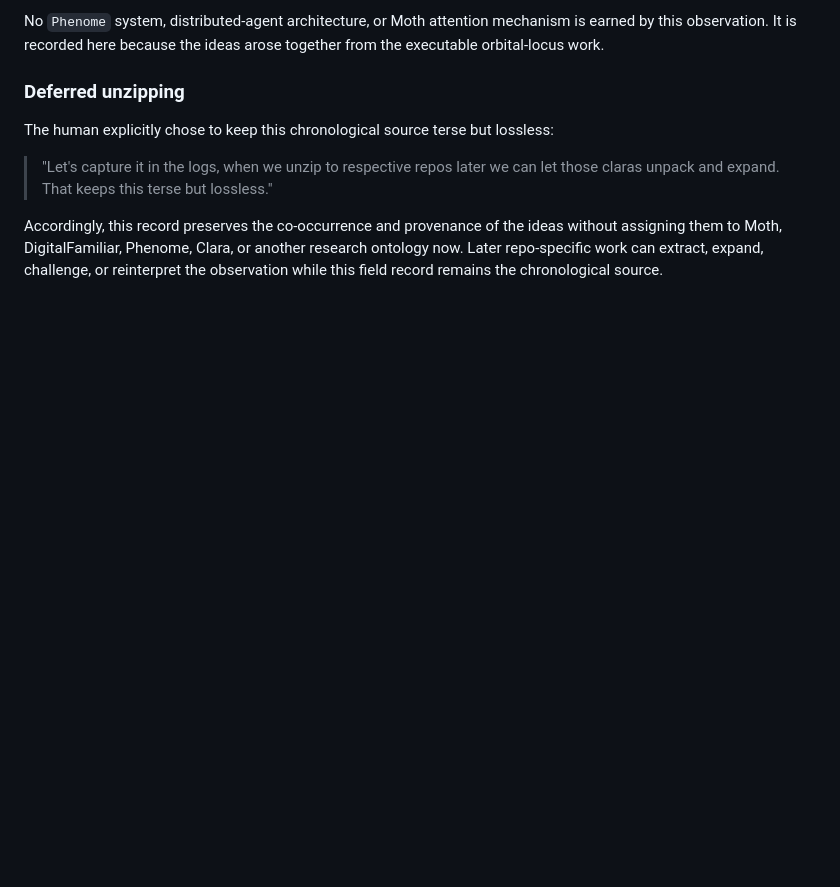
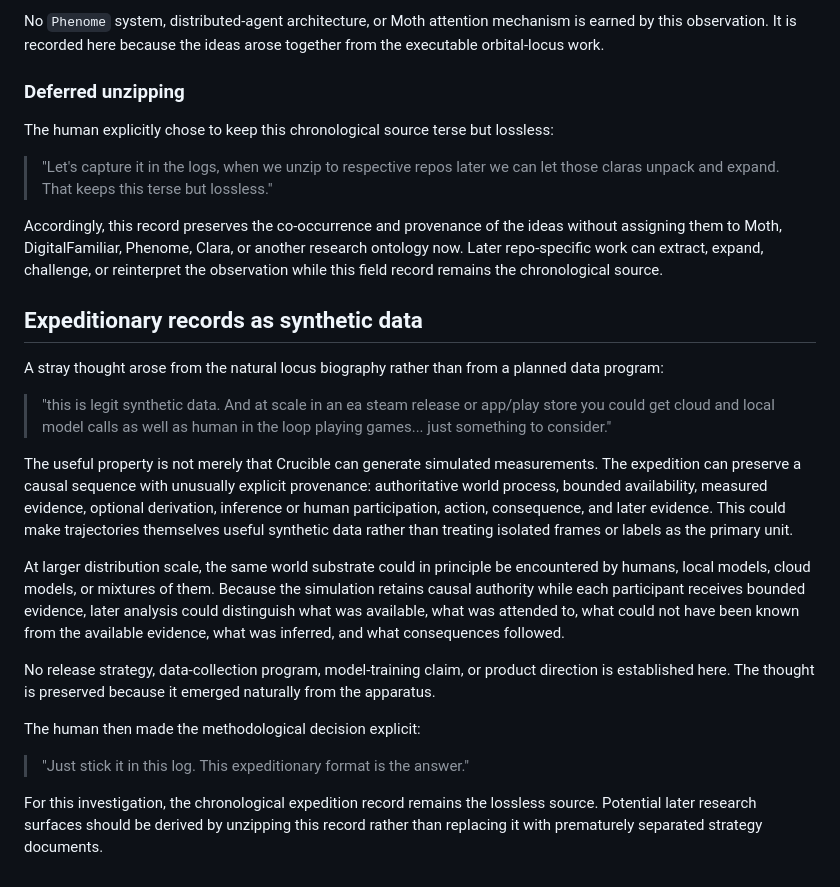
Before and after one commit to bonoj/Crucible, a Markdown page: research/ORBITAL_LOCUS_SPATIAL_COLLABORATION.md, the part around the change. GitHub-like rendering; blank space fills up the shorter version.

Commit message:
Record expeditionary synthetic data observation

```diff
--- a/research/ORBITAL_LOCUS_SPATIAL_COLLABORATION.md
+++ b/research/ORBITAL_LOCUS_SPATIAL_COLLABORATION.md
@@ -592,3 +592,22 @@ The human explicitly chose to keep this chronological source terse but lossless:
 > "Let's capture it in the logs, when we unzip to respective repos later we can let those claras unpack and expand. That keeps this terse but lossless."
 
 Accordingly, this record preserves the co-occurrence and provenance of the ideas without assigning them to Moth, DigitalFamiliar, Phenome, Clara, or another research ontology now. Later repo-specific work can extract, expand, challenge, or reinterpret the observation while this field record remains the chronological source.
+
+
+## Expeditionary records as synthetic data
+
+A stray thought arose from the natural locus biography rather than from a planned data program:
+
+> "this is legit synthetic data. And at scale in an ea steam release or app/play store you could get cloud and local model calls as well as human in the loop playing games... just something to consider."
+
+The useful property is not merely that Crucible can generate simulated measurements. The expedition can preserve a causal sequence with unusually explicit provenance: authoritative world process, bounded availability, measured evidence, optional derivation, inference or human participation, action, consequence, and later evidence. This could make trajectories themselves useful synthetic data rather than treating isolated frames or labels as the primary unit.
+
+At larger distribution scale, the same world substrate could in principle be encountered by humans, local models, cloud models, or mixtures of them. Because the simulation retains causal authority while each participant receives bounded evidence, later analysis could distinguish what was available, what was attended to, what could not have been known from the available evidence, what was inferred, and what consequences followed.
+
+No release strategy, data-collection program, model-training claim, or product direction is established here. The thought is preserved because it emerged naturally from the apparatus.
+
+The human then made the methodological decision explicit:
+
+> "Just stick it in this log. This expeditionary format is the answer."
+
+For this investigation, the chronological expedition record remains the lossless source. Potential later research surfaces should be derived by unzipping this record rather than replacing it with prematurely separated strategy documents.
```
